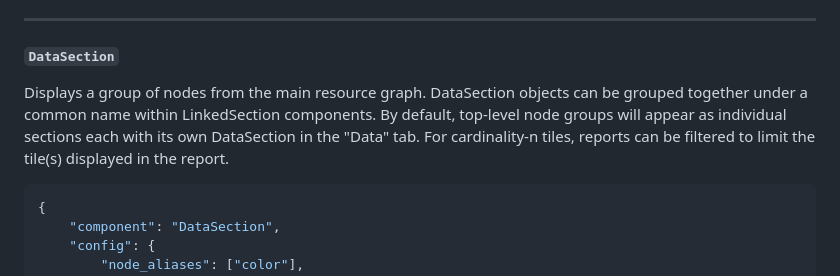
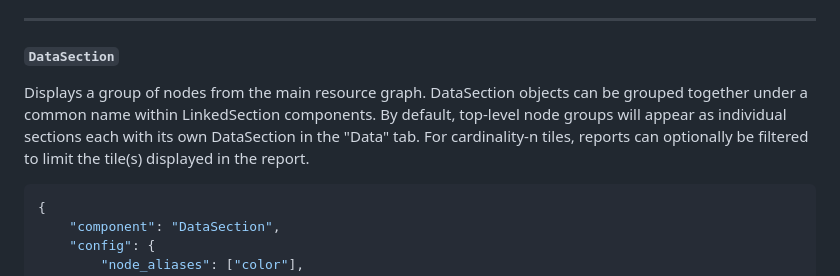
Before and after one commit to archesproject/arches-modular-reports, a Markdown page: README.md, the part around the change. GitHub-like rendering.

````diff
--- a/README.md
+++ b/README.md
@@ -210,7 +210,7 @@ Each `section` has a name and an array of components like `DataSection` or `Rela
 
 #### `DataSection`
 
-Displays a group of nodes from the main resource graph. DataSection objects can be grouped together under a common name within LinkedSection components. By default, top-level node groups will appear as individual sections each with its own DataSection in the "Data" tab. For cardinality-n tiles, reports can be filtered to limit the tile(s) displayed in the report.
+Displays a group of nodes from the main resource graph. DataSection objects can be grouped together under a common name within LinkedSection components. By default, top-level node groups will appear as individual sections each with its own DataSection in the "Data" tab. For cardinality-n tiles, reports can optionally be filtered to limit the tile(s) displayed in the report.
 
 ```json
 {
````
